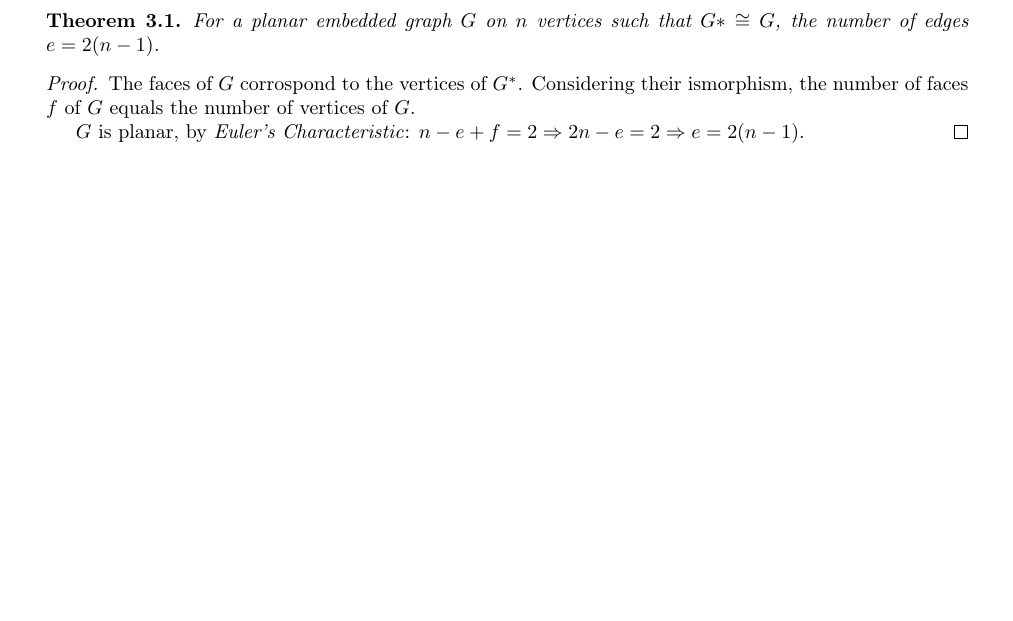
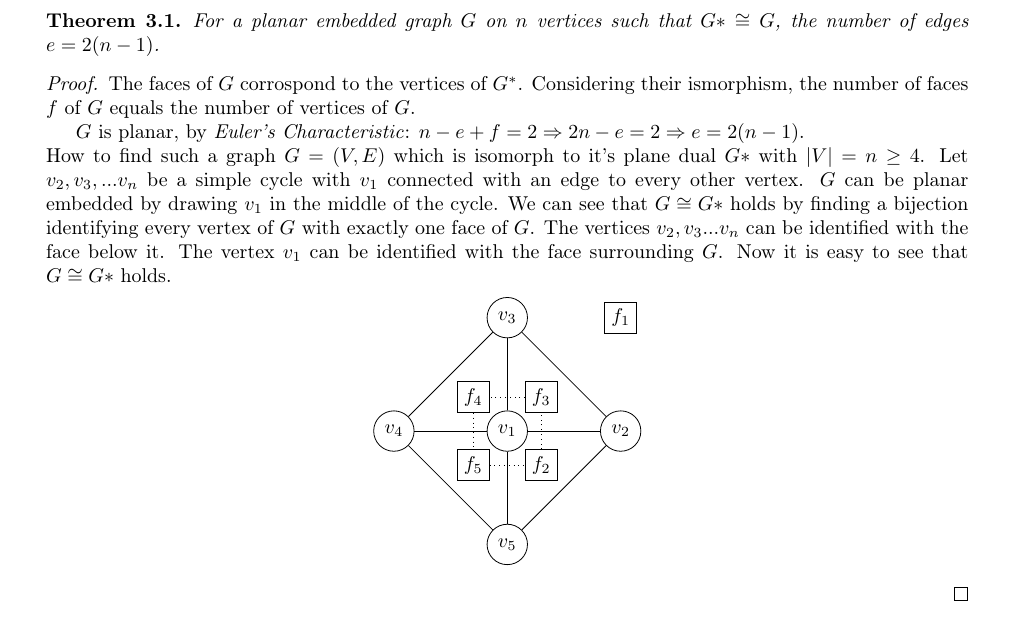
Before and after one commit to mtfranzen/graph-theory, a LaTeX document (Blatt 5/solution.tex): part of page 3 of 3, cut so that both start at the same text, the shorter picture padded with empty space. Compiled offline with pdfLaTeX.

Commit message:
20 weite rgemacht

```diff
--- a/Blatt 5/solution.tex
+++ b/Blatt 5/solution.tex
@@ -181,7 +181,43 @@
 		\begin{theorem}{For a planar embedded graph $G$ on $n$ vertices such that $G* \cong G$, the number of edges $e = 2(n - 1)$.}
 			The faces of $G$ corrospond to the vertices of $G^*$. Considering their ismorphism, the number of faces $f$ of $G$ equals the number of vertices of $G$.
 
-			$G$ is planar, by \emph{Euler's Characteristic}: $n - e + f = 2 \Rightarrow 2n - e = 2 \Rightarrow e = 2(n-1)$.
+			$G$ is planar, by \emph{Euler's Characteristic}: $n - e + f = 2 \Rightarrow 2n - e = 2 \Rightarrow e = 2(n-1)$. \\
+			How to find such a graph $G=(V,E)$ which is isomorph to it's plane dual $G*$ with $|V| = n \geq 4$.
+			Let $v_2,v_3,...v_n$ be a simple cycle with $v_1$ connected with an edge to every other vertex.
+			$G$ can be planar embedded by drawing $v_1$ in the middle of the cycle.
+			We can see that $G \cong G*$ holds by finding a bijection identifying every vertex of $G$ with exactly one face of $G$.
+			The vertices $v_2,v_3...v_n$ can be identified with the face below it.
+			The vertex $v_1$ can be identified with the face surrounding $G$.
+			Now it is easy to see that $G \cong G*$ holds.
+			\begin{center}
+			\begin{tikzpicture}
+				\node[circle, draw] (v1) at (0, 0) {$v_1$};
+				\node[circle, draw] (v2) at (2, 0) {$v_2$};
+				\node[circle, draw] (v3) at (0, 2) {$v_3$};
+				\node[circle, draw] (v4) at (-2, 0) {$v_4$};
+				\node[circle, draw] (v5) at (0, -2) {$v_5$};
+				\node[draw] (f1) at (2.0, 2.0) {$f_1$};
+				\node[draw] (f2) at (0.6, -0.6) {$f_2$};
+				\node[draw] (f3) at (0.6, 0.6) {$f_3$};
+				\node[draw] (f4) at (-0.6, 0.6) {$f_4$};
+				\node[draw] (f5) at (-0.6, -0.6) {$f_5$};
+
+				\draw(v1) -- (v2);
+				\draw(v1) -- (v3);
+				\draw(v1) -- (v4);
+				\draw(v1) -- (v5);
+				\draw(v2) -- (v3);
+				\draw(v3) -- (v4);
+				\draw(v4) -- (v5);
+				\draw(v5) -- (v2);
+
+				\draw[dotted](f2) -- (f3);
+				\draw[dotted](f3) -- (f4);
+				\draw[dotted](f4) -- (f5);
+				\draw[dotted](f5) -- (f2);
+			\end{tikzpicture}
+			\end{center}
+
 		\end{theorem}
 	\end{solution}
 
```
Also changed, not shown: Blatt 5/solution.pdf.
